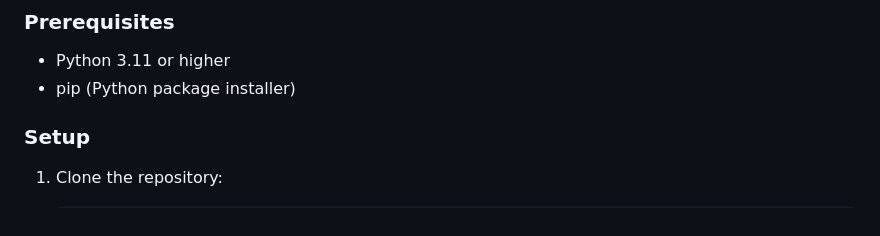
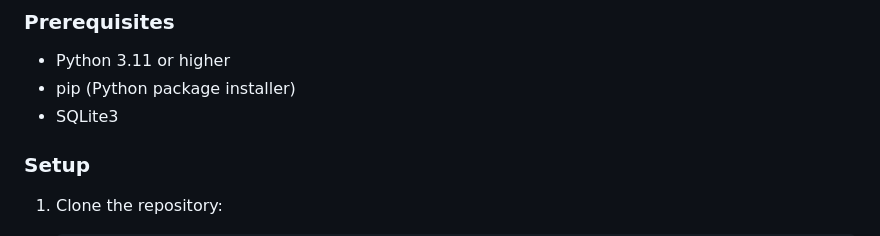
Before and after one commit to dhanush35-lab/Phishing-Detector, a Markdown page: README.md, the part around the change. Rendered like a GitHub page.

Commit message:
Update Readme Co-authored-by:Dhanush Renjith<dranjith715@gmail.com>

```diff
--- a/README.md
+++ b/README.md
@@ -34,6 +34,7 @@ A comprehensive phishing website detection system using Machine Learning. This p
 
 - Python 3.11 or higher
 - pip (Python package installer)
+- SQLite3
 
 
 ### Setup
```
